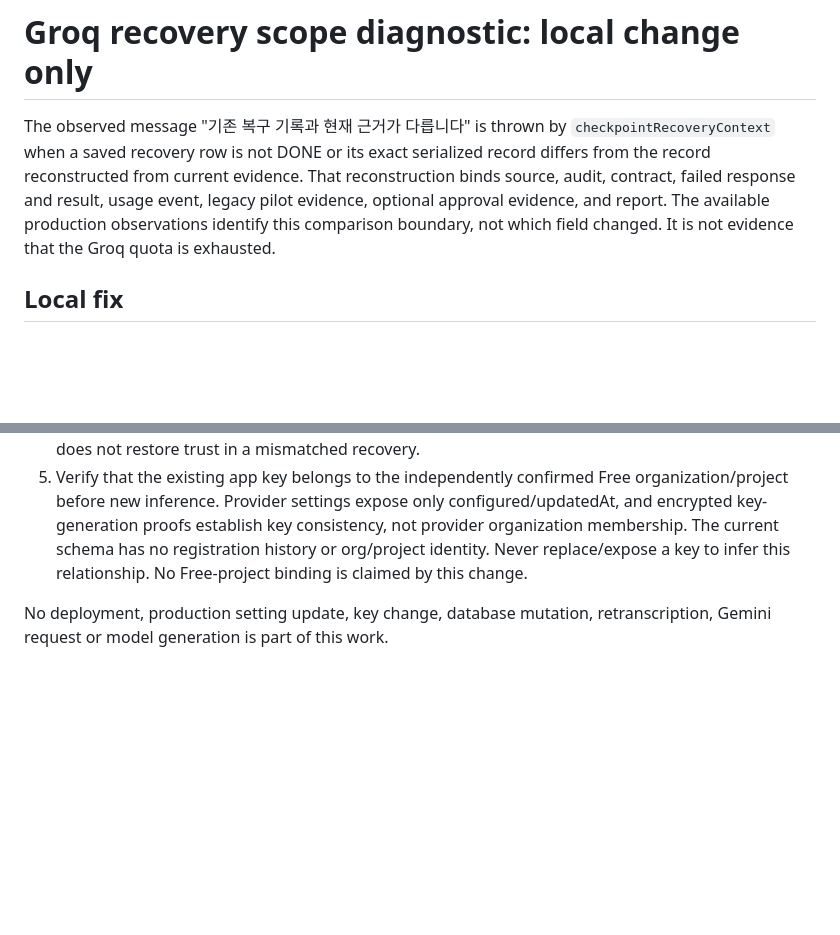
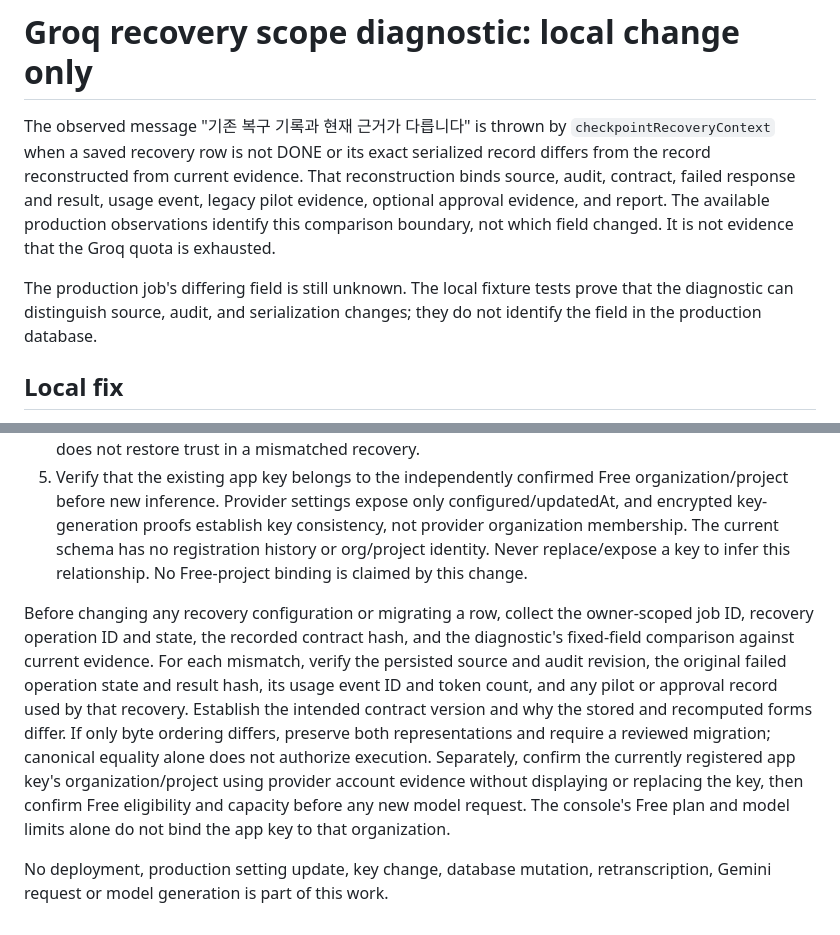
Before and after one commit to ban950220-ux/Video_summary, a Markdown page: docs/groq-recovery-scope-diagnostic.md, 2 parts joined by grey strips. Drawn GitHub-style; blank space fills up the shorter version.

Commit message:
Clarify evidence required before recovery migration

```diff
--- a/docs/groq-recovery-scope-diagnostic.md
+++ b/docs/groq-recovery-scope-diagnostic.md
@@ -7,6 +7,10 @@ That reconstruction binds source, audit, contract, failed response and result,
 usage event, legacy pilot evidence, optional approval evidence, and report.
 The available production observations identify this comparison boundary, not
 which field changed. It is not evidence that the Groq quota is exhausted.
+
+The production job's differing field is still unknown. The local fixture tests
+prove that the diagnostic can distinguish source, audit, and serialization
+changes; they do not identify the field in the production database.
 
 ## Local fix
 
@@ -47,5 +51,19 @@ It does not select report contents or any credential values.
    registration history or org/project identity. Never replace/expose a key to
    infer this relationship. No Free-project binding is claimed by this change.
 
+Before changing any recovery configuration or migrating a row, collect the
+owner-scoped job ID, recovery operation ID and state, the recorded contract
+hash, and the diagnostic's fixed-field comparison against current evidence.
+For each mismatch, verify the persisted source and audit revision, the original
+failed operation state and result hash, its usage event ID and token count, and
+any pilot or approval record used by that recovery. Establish the intended
+contract version and why the stored and recomputed forms differ. If only byte
+ordering differs, preserve both representations and require a reviewed
+migration; canonical equality alone does not authorize execution. Separately,
+confirm the currently registered app key's organization/project using provider
+account evidence without displaying or replacing the key, then confirm Free
+eligibility and capacity before any new model request. The console's Free plan
+and model limits alone do not bind the app key to that organization.
+
 No deployment, production setting update, key change, database mutation,
 retranscription, Gemini request or model generation is part of this work.
```
